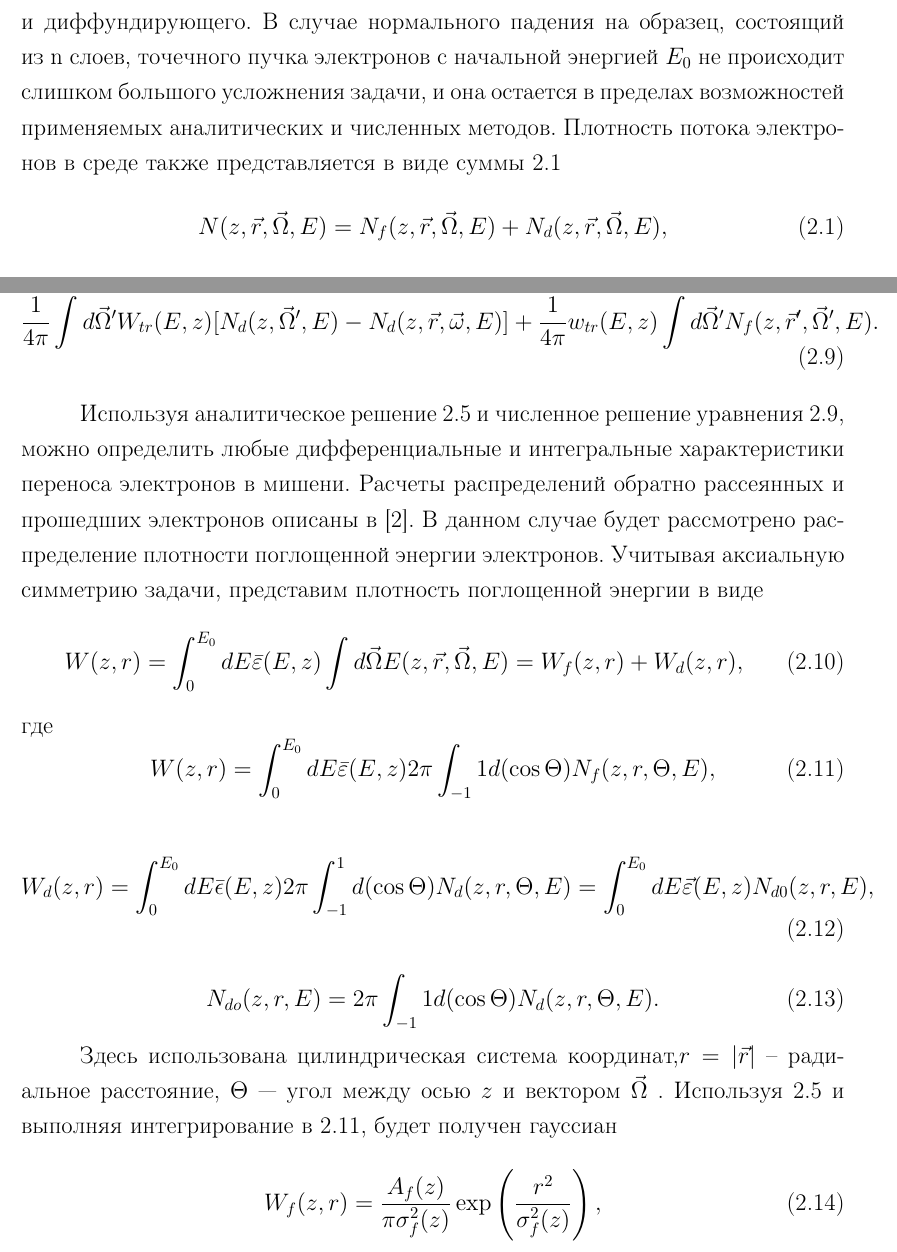
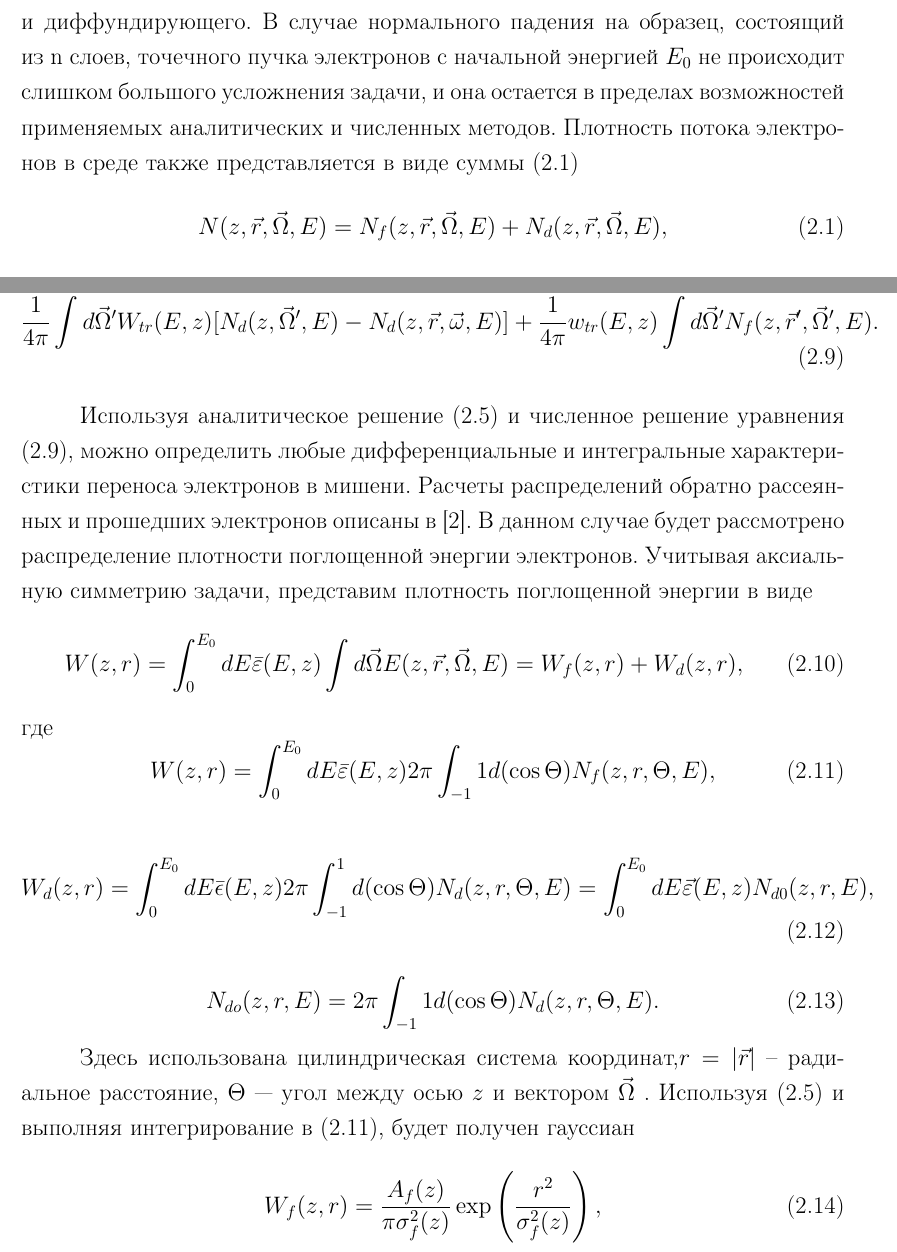
Before and after one commit to teslotank/diplom, a LaTeX thesis (00-diploma.tex, which reads 06-math.tex): two parts of pages 21 and 23 of 34, joined at a grey line, cut so that both start at the same text. Compiled offline with pdfLaTeX.

Commit message:
fixed reference to eq:0 and eq:20

```diff
--- a/06-math.tex
+++ b/06-math.tex
@@ -24,7 +24,7 @@
 электронов с начальной энергией $E_0$ не происходит слишком большого усложнения
 задачи, и она остается в пределах возможностей применяемых аналитических и
 численных методов. Плотность потока электронов в среде также представляется в виде
-суммы~\ref{eq:1}
+суммы (\ref{eq:1})
 \begin{equation}
 N(z,\vec{r},\vec{\Omega},E)=N_f (z,\vec{r},\vec{\Omega},E)+N_d (z,\vec{r},\vec{\Omega},E),
 \label{eq:1}
@@ -92,7 +92,7 @@ s(E,z)=\sum_{i=1}^{n} \int_{E}^{E_0} \frac{\chi_i}{\bar{\varepsilon}(E',z)} dE'.
 \label{eq:10}
 \end{gather}
 
-Используя аналитическое решение~\ref{eq:6} и численное решение уравнения~\ref{eq:10},
+Используя аналитическое решение (\ref{eq:6}) и численное решение уравнения (\ref{eq:10}),
 можно определить любые дифференциальные и интегральные характеристики переноса
 электронов в мишени. Расчеты распределений обратно рассеянных и прошедших
 электронов описаны в \cite{smolar}. В данном случае будет рассмотрено распределение
@@ -121,7 +121,7 @@ N_{do}(z,r,E)=2\pi \int_{-1}{1} d(\cos \Theta)N_d(z,r,\Theta,E).
 
 Здесь использована цилиндрическая система координат,$r=|\vec{r}|$ -- радиальное
 расстояние, $\Theta$ — угол между осью $z$ и вектором $\vec{\Omega}$ .
-Используя~\ref{eq:6} и выполняя интегрирование в~\ref{eq:12}, будет получен гауссиан
+Используя (\ref{eq:6}) и выполняя интегрирование в (\ref{eq:12}), будет получен гауссиан
 \begin{equation}
 W_f(z,r)=\frac{A_f(z)}{\pi \sigma_f^2(z)} \exp \left(\frac{r^2}{\sigma_f^2(z)}\right),
 \label{eq:15}
```
Also changed, not shown: 06-math.tex (9 more changed lines).
